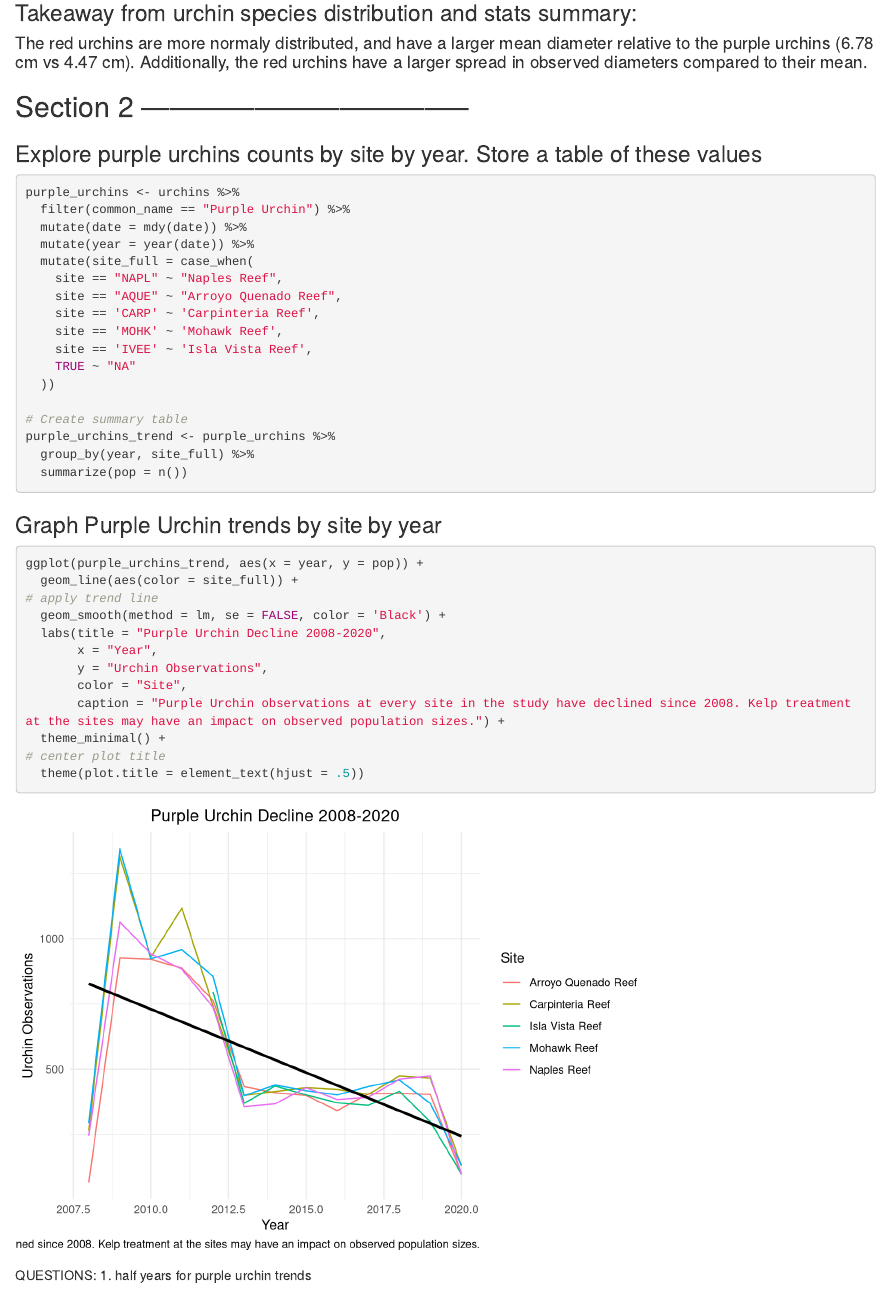
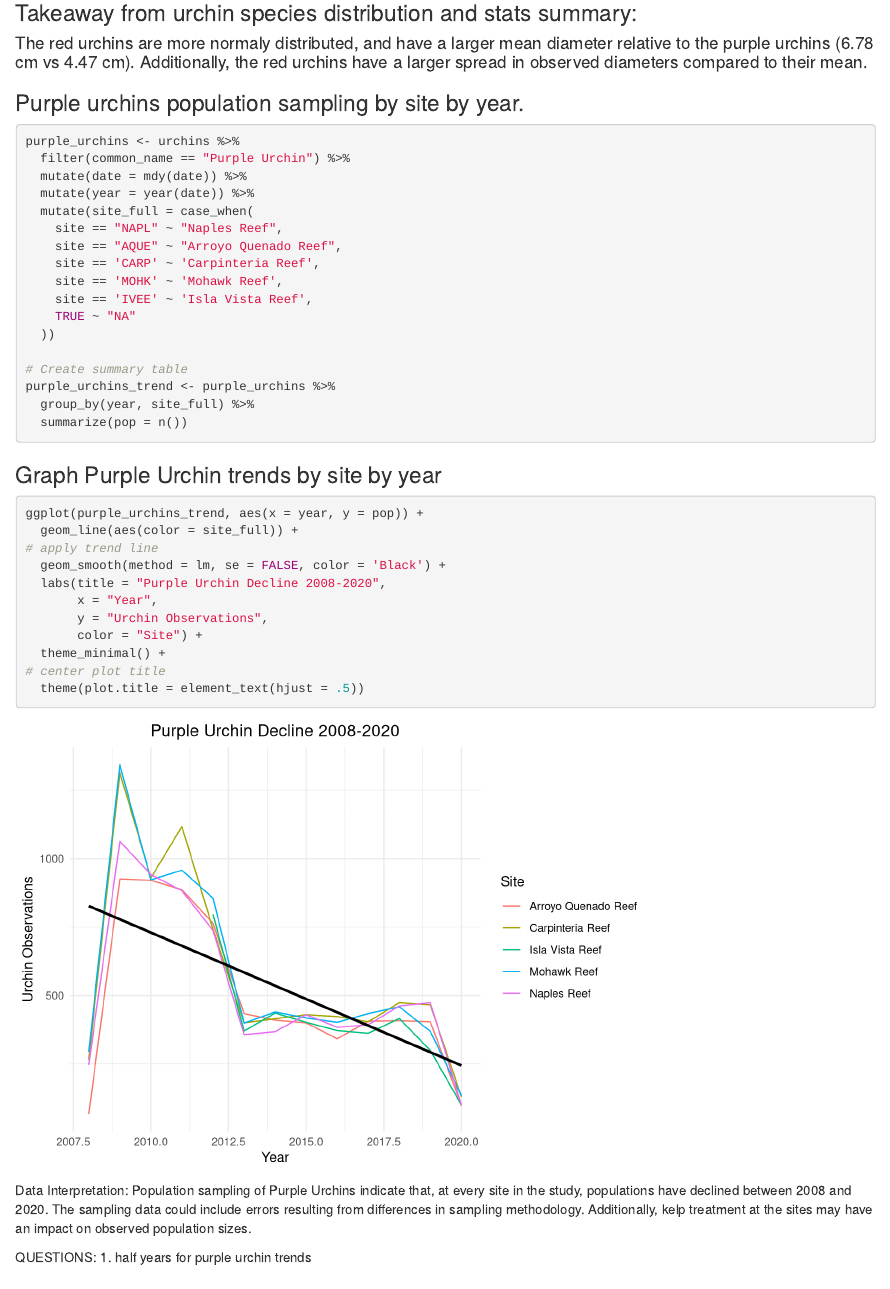
Before and after one commit to elischulman/a3-task3-task4-es, an R Markdown document (code/a3-task3-eli-schulman.Rmd): the page in a window 1100 px wide, from 1500 px down. Rendered offline with R 4.5, knitr and Pandoc, with nearby package versions; column names are cleaned by a stand-in for the janitor package.

Commit message:
cosmetic updates

````diff
--- a/code/a3-task3-eli-schulman.Rmd
+++ b/code/a3-task3-eli-schulman.Rmd
@@ -60,9 +60,7 @@ kable(urchins_stats,
 ### Takeaway from urchin species distribution and stats summary:
 #### The red urchins are more normaly distributed, and have a larger mean diameter relative to the purple urchins (6.78 cm vs 4.47 cm). Additionally, the red urchins have a larger spread in observed diameters compared to their mean.
 
-## Section 2 -----------------------------------
-
-### Explore purple urchins counts by site by year. Store a table of these values
+### Purple urchins population sampling by site by year.
 
 ```{r}
 purple_urchins <- urchins %>%
@@ -94,13 +92,14 @@ ggplot(purple_urchins_trend, aes(x = year, y = pop)) +
   labs(title = "Purple Urchin Decline 2008-2020",
        x = "Year",
        y = "Urchin Observations",
-       color = "Site",
-       caption = "Purple Urchin observations at every site in the study have declined since 2008. Kelp treatment at the sites may have an impact on observed population sizes.") +
+       color = "Site") +
   theme_minimal() +
 # center plot title
   theme(plot.title = element_text(hjust = .5))
 ```
 
 
+Data Interpretation: Population sampling of Purple Urchins indicate that, at every site in the study, populations have declined between 2008 and 2020. The sampling data could include errors resulting from differences in sampling methodology. Additionally, kelp treatment at the sites may have an impact on observed population sizes.
+
 QUESTIONS:
 1. half years for purple urchin trends
````
Also changed, not shown: code/a3-task3-eli-schulman.html.
